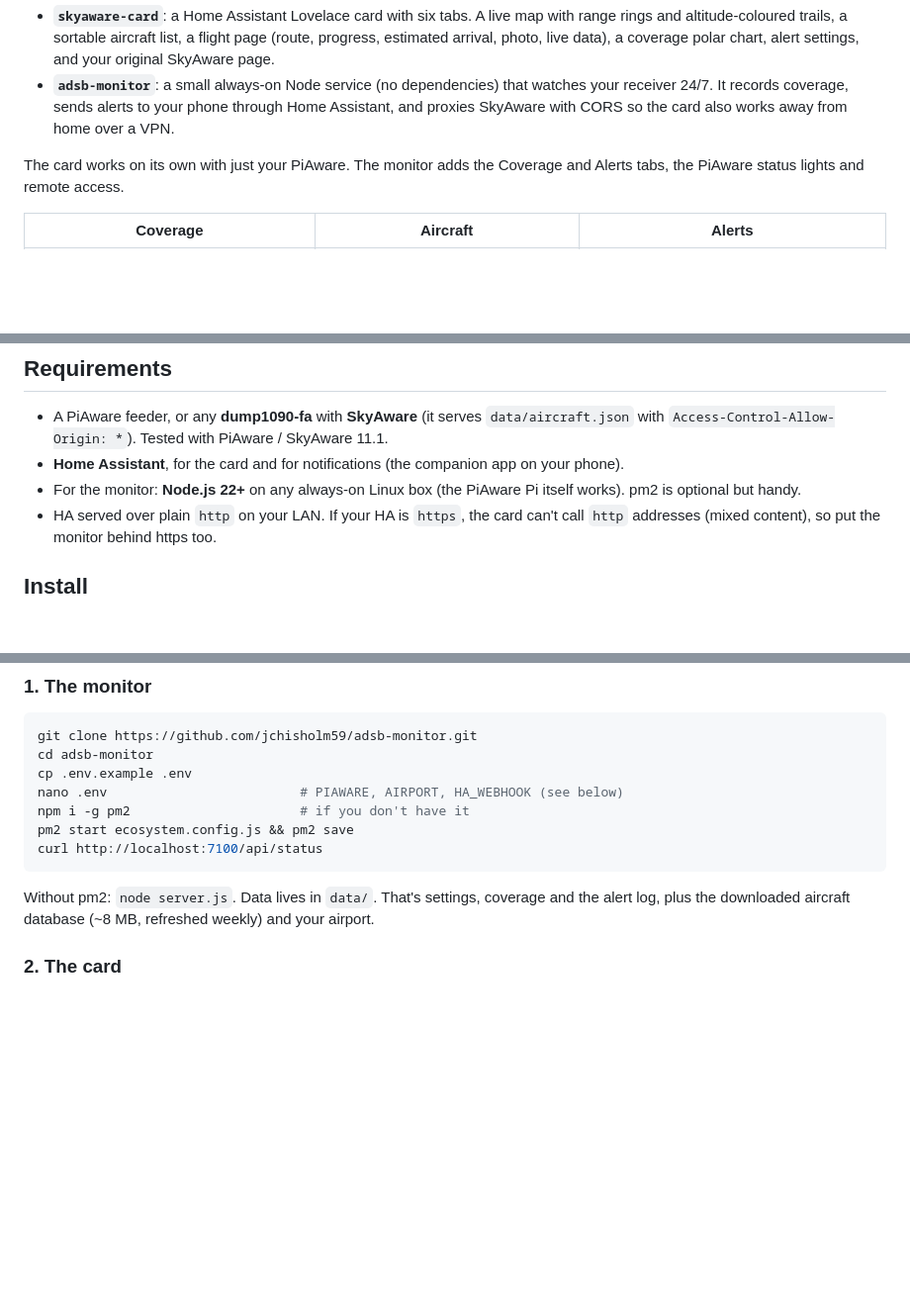
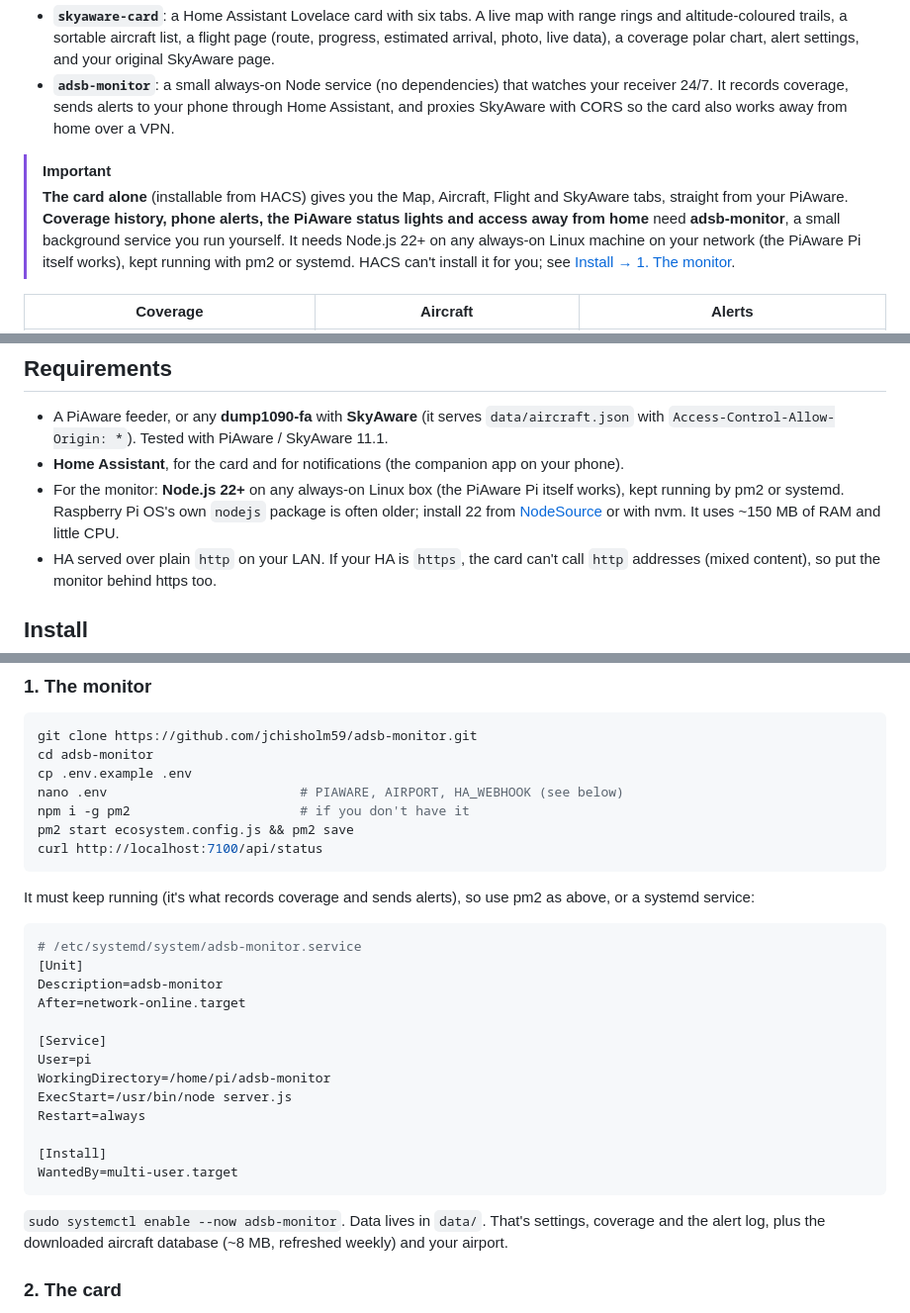
Before and after one commit to jchisholm59/adsb-monitor, a Markdown page: README.md, 3 parts joined by grey strips. Shown at 99% size. Rendered like a GitHub page; blank space fills up the shorter version.

Commit message:
README: make the background service requirement clear, systemd example
Co-Authored-By: Claude Opus 5.5 <noreply@anthropic.com>

````diff
--- a/README.md
+++ b/README.md
@@ -11,8 +11,12 @@ Two pieces that work together:
   coverage, sends alerts to your phone through Home Assistant, and proxies SkyAware with CORS so the card also works
   away from home over a VPN.
 
-The card works on its own with just your PiAware. The monitor adds the Coverage and Alerts tabs, the PiAware status
-lights and remote access.
+> [!IMPORTANT]
+> **The card alone** (installable from HACS) gives you the Map, Aircraft, Flight and SkyAware tabs, straight from
+> your PiAware. **Coverage history, phone alerts, the PiAware status lights and access away from home** need
+> **adsb-monitor**, a small background service you run yourself. It needs Node.js 22+ on any always-on Linux machine
+> on your network (the PiAware Pi itself works), kept running with pm2 or systemd. HACS can't install it for you;
+> see [Install → 1. The monitor](#1-the-monitor).
 
 | Coverage | Aircraft | Alerts |
 |---|---|---|
@@ -75,8 +79,9 @@ flowchart LR
 - A PiAware feeder, or any **dump1090-fa** with **SkyAware** (it serves `data/aircraft.json` with
   `Access-Control-Allow-Origin: *`). Tested with PiAware / SkyAware 11.1.
 - **Home Assistant**, for the card and for notifications (the companion app on your phone).
-- For the monitor: **Node.js 22+** on any always-on Linux box (the PiAware Pi itself works). pm2 is optional but
-  handy.
+- For the monitor: **Node.js 22+** on any always-on Linux box (the PiAware Pi itself works), kept running by pm2
+  or systemd. Raspberry Pi OS's own `nodejs` package is often older; install 22 from
+  [NodeSource](https://github.com/nodesource/distributions) or with nvm. It uses ~150 MB of RAM and little CPU.
 - HA served over plain `http` on your LAN. If your HA is `https`, the card can't call `http` addresses (mixed
   content), so put the monitor behind https too.
 
@@ -92,7 +97,23 @@ npm i -g pm2                      # if you don't have it
 pm2 start ecosystem.config.js && pm2 save
 curl http://localhost:7100/api/status
 ```
-Without pm2: `node server.js`. Data lives in `data/`. That's settings, coverage and the alert log, plus the
+It must keep running (it's what records coverage and sends alerts), so use pm2 as above, or a systemd service:
+```ini
+# /etc/systemd/system/adsb-monitor.service
+[Unit]
+Description=adsb-monitor
+After=network-online.target
+
+[Service]
+User=pi
+WorkingDirectory=/home/pi/adsb-monitor
+ExecStart=/usr/bin/node server.js
+Restart=always
+
+[Install]
+WantedBy=multi-user.target
+```
+`sudo systemctl enable --now adsb-monitor`. Data lives in `data/`. That's settings, coverage and the alert log, plus the
 downloaded aircraft database (~8 MB, refreshed weekly) and your airport.
 
 ### 2. The card
````
